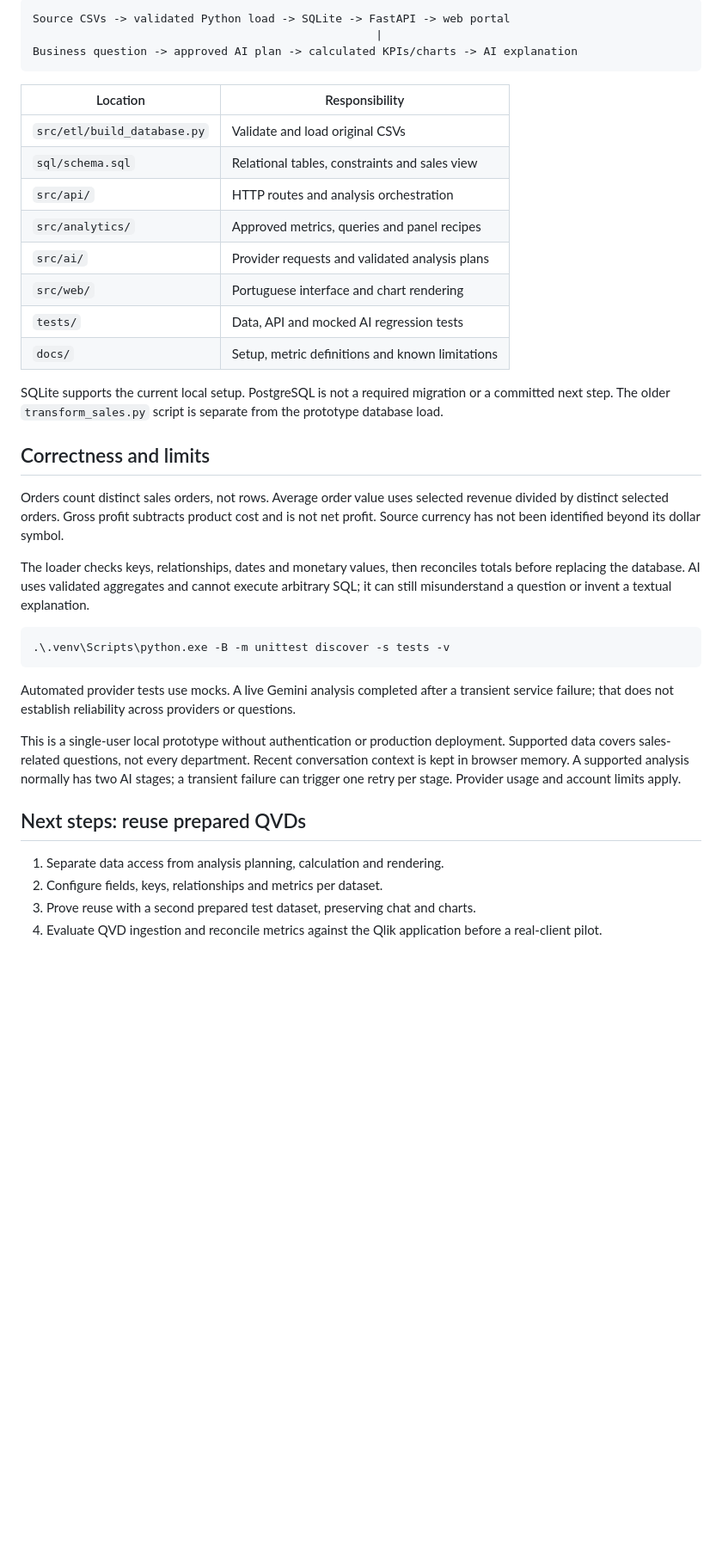
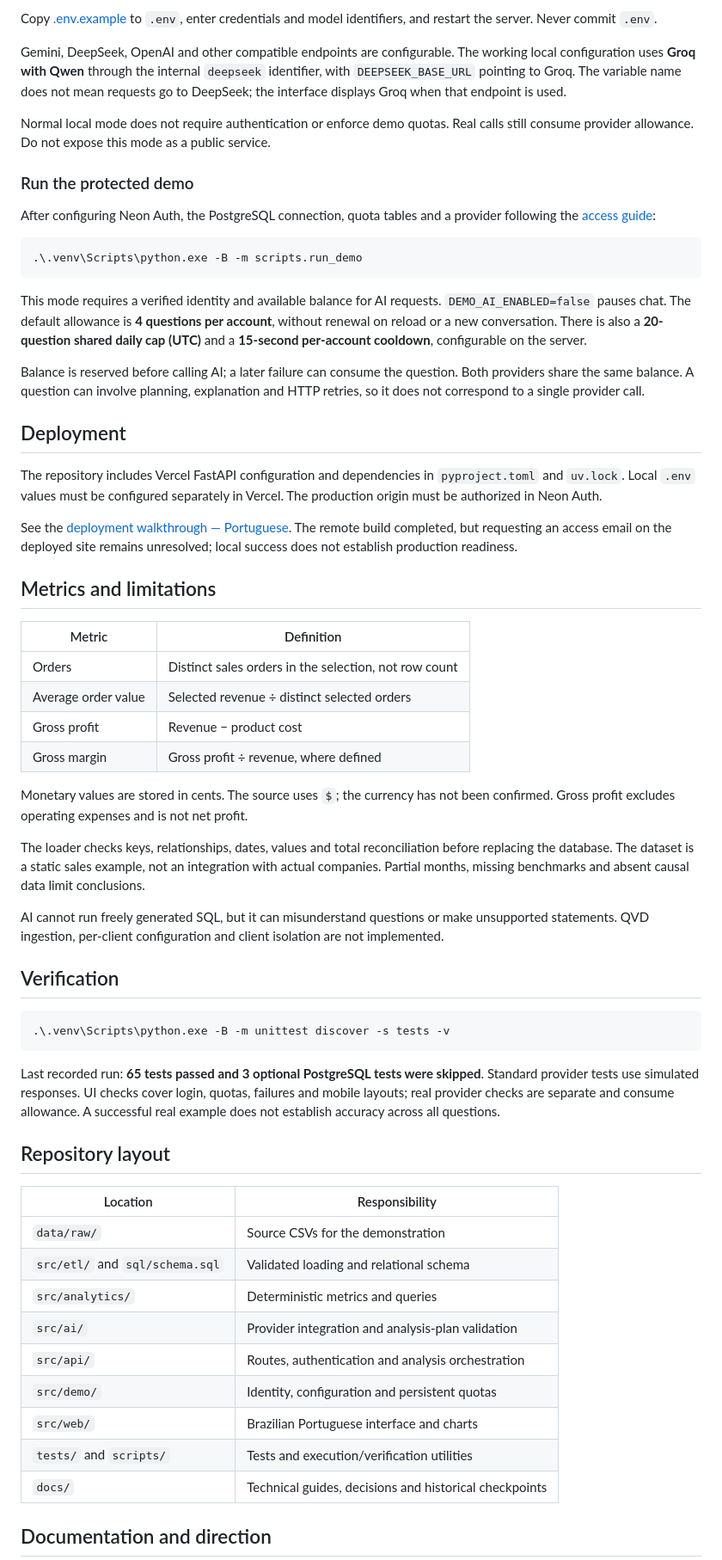
Before and after one commit to Renanmrqs/DataPilot, a Markdown page: README.en.md, the part around one of its changes. Shown at 86% size. Drawn GitHub-style; blank space fills up the shorter version.

Commit message:
Organize bilingual READMEs and clarify current demo status

````diff
--- a/README.en.md
+++ b/README.en.md
@@ -43,41 +68,64 @@ AI is optional: copy [.env.example](.env.example) to `.env`, configure credentia
 
-```text
-Source CSVs -> validated Python load -> SQLite -> FastAPI -> web portal
-                                                   |
-Business question -> approved AI plan -> calculated KPIs/charts -> AI explanation
+Copy [.env.example](.env.example) to `.env`, enter credentials and model identifiers, and restart the server. Never commit `.env`.
+
+Gemini, DeepSeek, OpenAI and other compatible endpoints are configurable. The working local configuration uses **Groq with Qwen** through the internal `deepseek` identifier, with `DEEPSEEK_BASE_URL` pointing to Groq. The variable name does not mean requests go to DeepSeek; the interface displays Groq when that endpoint is used.
+
+Normal local mode does not require authentication or enforce demo quotas. Real calls still consume provider allowance. Do not expose this mode as a public service.
+
+### Run the protected demo
+
+After configuring Neon Auth, the PostgreSQL connection, quota tables and a provider following the [access guide](docs/demo-access.md):
+
+```powershell
+.\.venv\Scripts\python.exe -B -m scripts.run_demo
 ```
 
-| Location | Responsibility |
-|---|---|
-| `src/etl/build_database.py` | Validate and load original CSVs |
-| `sql/schema.sql` | Relational tables, constraints and sales view |
-| `src/api/` | HTTP routes and analysis orchestration |
-| `src/analytics/` | Approved metrics, queries and panel recipes |
-| `src/ai/` | Provider requests and validated analysis plans |
-| `src/web/` | Portuguese interface and chart rendering |
-| `tests/` | Data, API and mocked AI regression tests |
-| `docs/` | Setup, metric definitions and known limitations |
+This mode requires a verified identity and available balance for AI requests. `DEMO_AI_ENABLED=false` pauses chat. The default allowance is **4 questions per account**, without renewal on reload or a new conversation. There is also a **20-question shared daily cap (UTC)** and a **15-second per-account cooldown**, configurable on the server.
 
-SQLite supports the current local setup. PostgreSQL is not a required migration or a committed next step. The older `transform_sales.py` script is separate from the prototype database load.
+Balance is reserved before calling AI; a later failure can consume the question. Both providers share the same balance. A question can involve planning, explanation and HTTP retries, so it does not correspond to a single provider call.
 
-## Correctness and limits
+## Deployment
 
-Orders count distinct sales orders, not rows. Average order value uses selected revenue divided by distinct selected orders. Gross profit subtracts product cost and is not net profit. Source currency has not been identified beyond its dollar symbol.
+The repository includes Vercel FastAPI configuration and dependencies in `pyproject.toml` and `uv.lock`. Local `.env` values must be configured separately in Vercel. The production origin must be authorized in Neon Auth.
 
-The loader checks keys, relationships, dates and monetary values, then reconciles totals before replacing the database. AI uses validated aggregates and cannot execute arbitrary SQL; it can still misunderstand a question or invent a textual explanation.
+See the [deployment walkthrough — Portuguese](docs/deployment.pt-BR.md). The remote build completed, but requesting an access email on the deployed site remains unresolved; local success does not establish production readiness.
+
+## Metrics and limitations
+
+| Metric | Definition |
+| --- | --- |
+| Orders | Distinct sales orders in the selection, not row count |
+| Average order value | Selected revenue ÷ distinct selected orders |
+| Gross profit | Revenue − product cost |
+| Gross margin | Gross profit ÷ revenue, where defined |
+
+Monetary values are stored in cents. The source uses `$`; the currency has not been confirmed. Gross profit excludes operating expenses and is not net profit.
+
+The loader checks keys, relationships, dates, values and total reconciliation before replacing the database. The dataset is a static sales example, not an integration with actual companies. Partial months, missing benchmarks and absent causal data limit conclusions.
+
+AI cannot run freely generated SQL, but it can misunderstand questions or make unsupported statements. QVD ingestion, per-client configuration and client isolation are not implemented.
+
+## Verification
 
 ```powershell
 .\.venv\Scripts\python.exe -B -m unittest discover -s tests -v
 ```
 
-Automated provider tests use mocks. A live Gemini analysis completed after a transient service failure; that does not establish reliability across providers or questions.
+Last recorded run: **65 tests passed and 3 optional PostgreSQL tests were skipped**. Standard provider tests use simulated responses. UI checks cover login, quotas, failures and mobile layouts; real provider checks are separate and consume allowance. A successful real example does not establish accuracy across all questions.
 
-This is a single-user local prototype without authentication or production deployment. Supported data covers sales-related questions, not every department. Recent conversation context is kept in browser memory. A supported analysis normally has two AI stages; a transient failure can trigger one retry per stage. Provider usage and account limits apply.
+## Repository layout
 
-## Next steps: reuse prepared QVDs
+| Location | Responsibility |
+| --- | --- |
+| `data/raw/` | Source CSVs for the demonstration |
+| `src/etl/` and `sql/schema.sql` | Validated loading and relational schema |
+| `src/analytics/` | Deterministic metrics and queries |
+| `src/ai/` | Provider integration and analysis-plan validation |
+| `src/api/` | Routes, authentication and analysis orchestration |
+| `src/demo/` | Identity, configuration and persistent quotas |
+| `src/web/` | Brazilian Portuguese interface and charts |
+| `tests/` and `scripts/` | Tests and execution/verification utilities |
+| `docs/` | Technical guides, decisions and historical checkpoints |
 
-1. Separate data access from analysis planning, calculation and rendering.
-2. Configure fields, keys, relationships and metrics per dataset.
-3. Prove reuse with a second prepared test dataset, preserving chat and charts.
-4. Evaluate QVD ingestion and reconcile metrics against the Qlik application before a real-client pilot.
+## Documentation and direction
 
````
Also changed, not shown: other parts of README.en.md (+53 -23 lines), readme.MD (+95 -54 lines).
